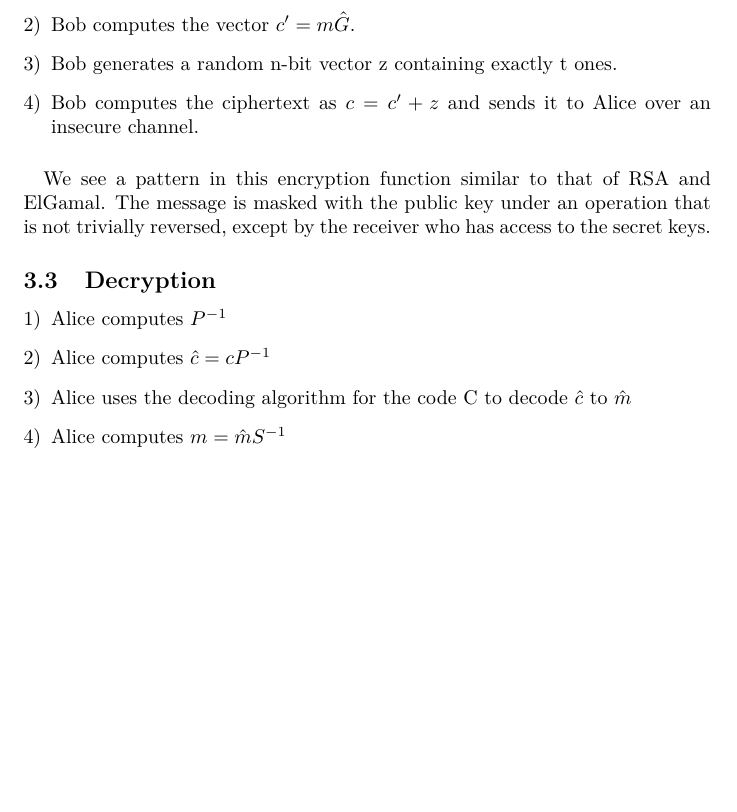
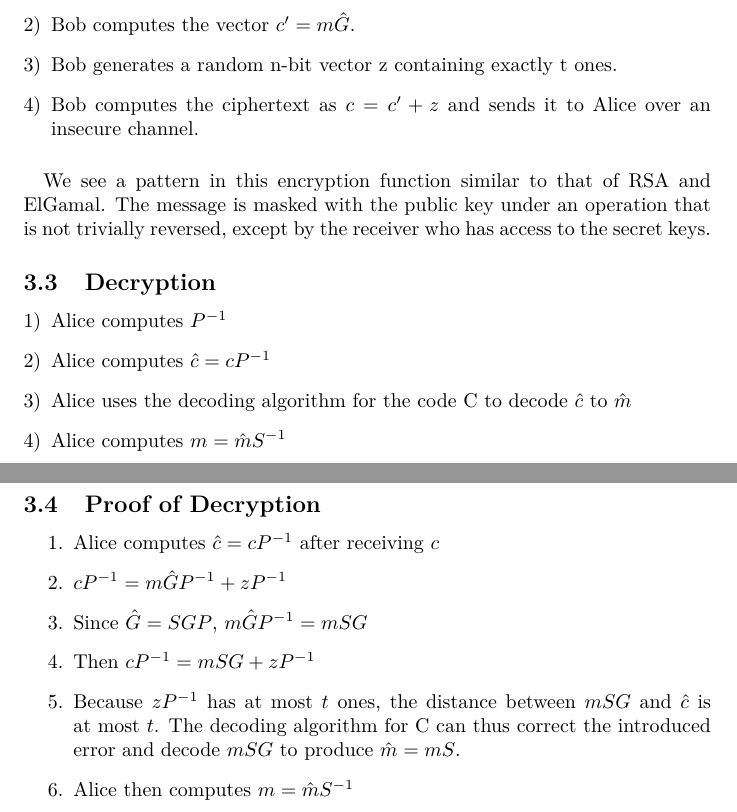
Before and after one commit to lyonssp/crypto-paper, a LaTeX paper (Project.tex): part of page 5 of 5 before the commit and two parts of pages 5 and 6 of 6 after it, the two joined at a grey line, cut so that both start at the same text, the shorter picture padded with empty space. Compiled offline with pdfLaTeX.

Commit message:
finished cryptosystem section

```diff
--- a/Project.tex
+++ b/Project.tex
@@ -118,5 +118,17 @@ The only remaining obstacle to a public-key cryptosystem based on the hardness o
 	\item Alice computes $m = {\hat m}S^{-1}$
 	\end{enumerate}
 
+	\subsection{Proof of Decryption}
+	\begin{enumerate}
+	\item Alice computes ${\hat c} = cP^{-1}$ after receiving $c$
+	\item $cP^{-1} = m{\hat G}P^{-1} + zP^{-1}$
+	\item Since ${\hat G} = SGP$, $m{\hat G}P^{-1} = mSG$
+	\item Then $cP^{-1} = mSG + zP^{-1}$
+	\item Because $zP^{-1}$ has at most $t$ ones, the distance between $mSG$ and ${\hat c}$ is at most $t$.  The decoding algorithm for C can thus correct the introduced error and decode $mSG$ to produce ${\hat m} = mS$.
+	\item Alice then computes $m = {\hat m}S^{-1}$
+
+
+
+	\end{enumerate}
 
 \end{document}
```
Also changed, not shown: 1 other file.
